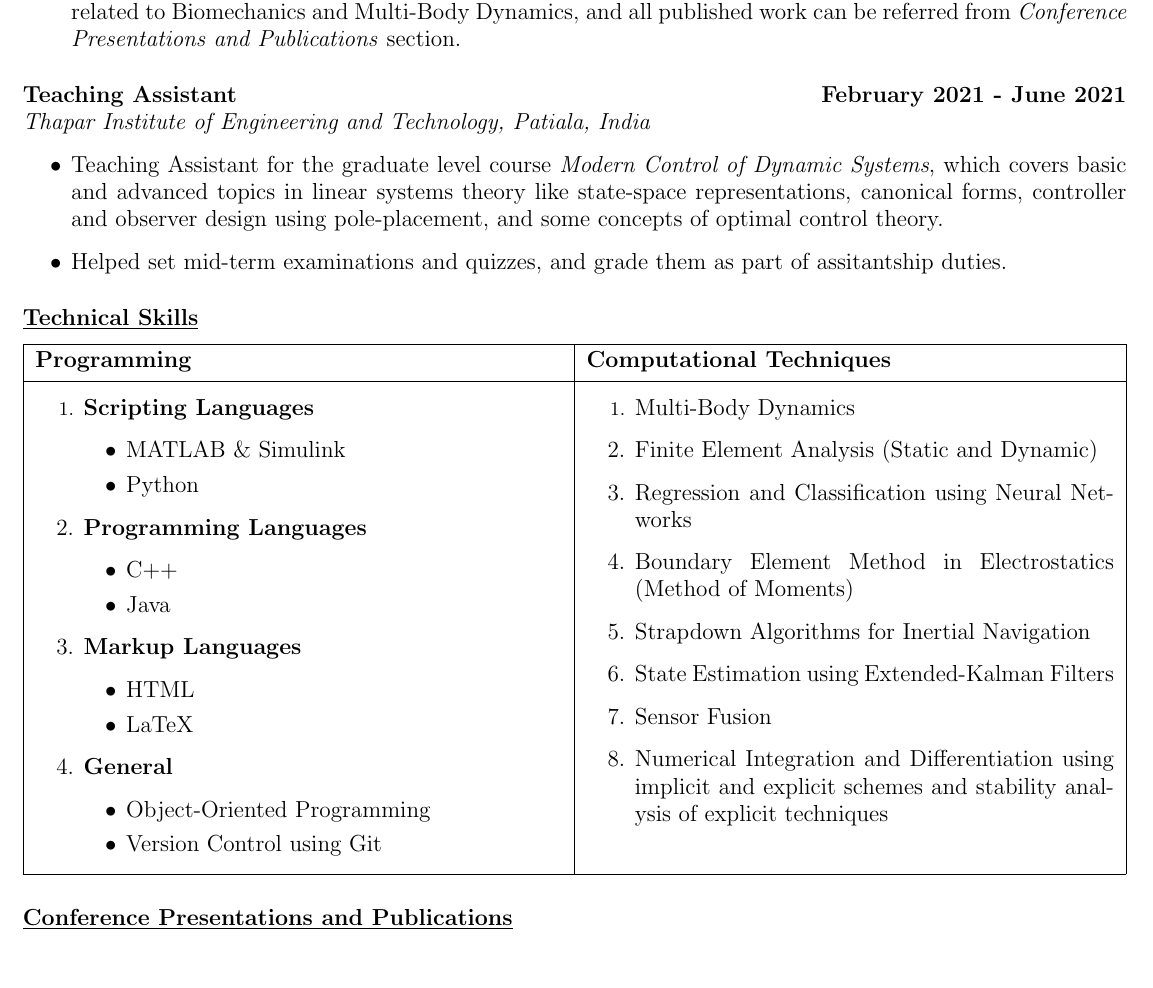
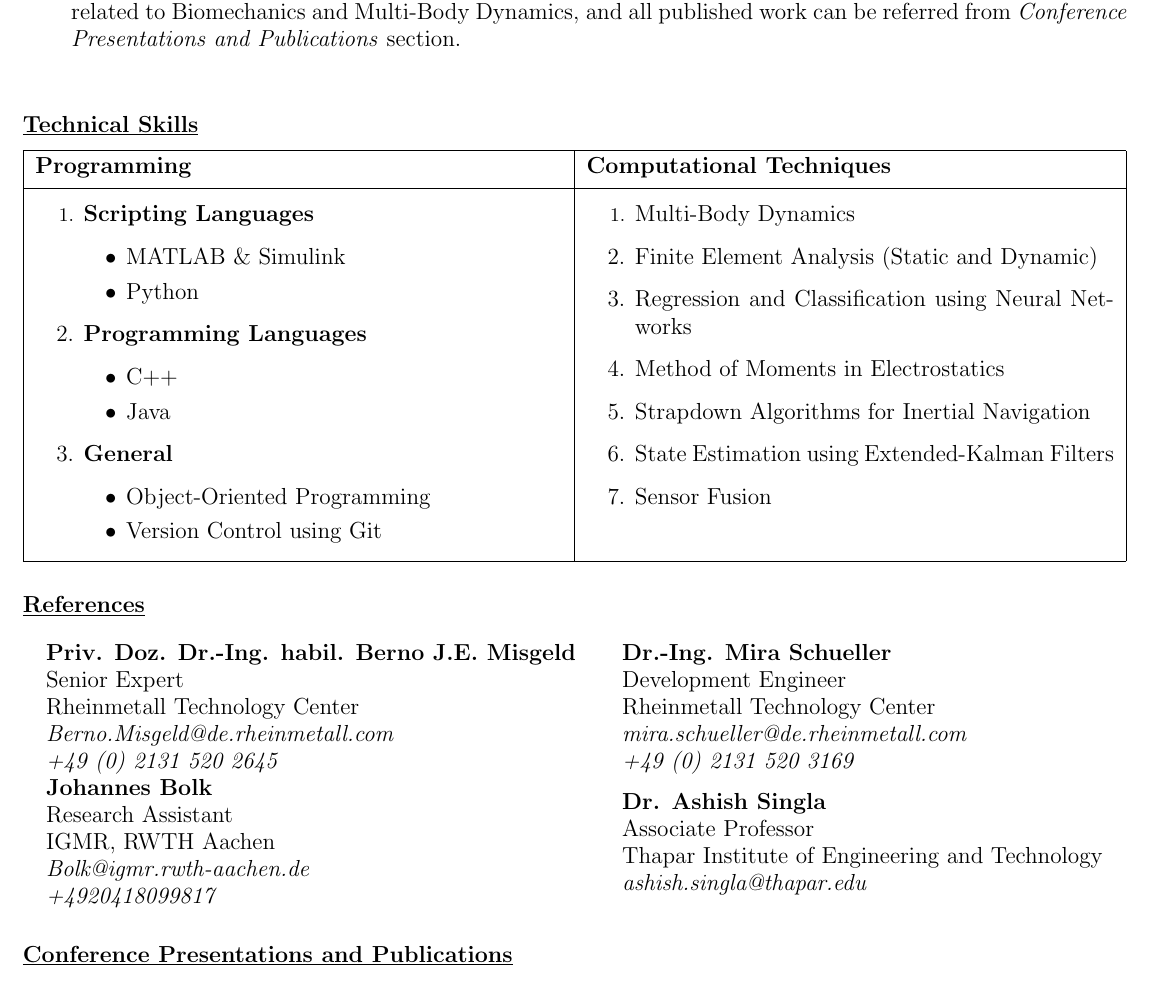
Before and after one commit to average-engineer/Academic-Resume, a LaTeX CV (Academic Resume.tex, which reads Content/Definitions.tex, Content/WorkExp.tex, Content/references.tex): part of page 2 of 2, cut so that both start at the same text. Compiled offline with pdfLaTeX.

Commit message:
added references section

```diff
--- a/Academic Resume.tex
+++ b/Academic Resume.tex
@@ -59,6 +59,9 @@
 \input{Content/TechSkills}
 %\vspace{2 in}
 
+% References
+\input{Content/references}
+
 % Conference Presentations
 \input{Content/Presentations}
 
--- a/Content/Definitions.tex
+++ b/Content/Definitions.tex
@@ -35,11 +35,11 @@
 \item\large{C++}
 \item\large{Java}
 \end{itemize}
-\item\large{\textbf{Markup Languages}}
-\begin{itemize}
-\item\large{HTML}
-\item\large{LaTeX}
-\end{itemize}
+%\item\large{\textbf{Markup Languages}}
+%\begin{itemize}
+%\item\large{HTML}
+%\item\large{LaTeX}
+%\end{itemize}
 \item\large{\textbf{General}}
 \begin{itemize}
 	\item Object-Oriented Programming
@@ -70,11 +70,11 @@
 \item\large{Multi-Body Dynamics}
 \item\large{Finite Element Analysis (Static and Dynamic)}
 \item\large{Regression and Classification using Neural Networks}
-\item\large{Boundary Element Method in Electrostatics (Method of Moments)}
+\item\large{Method of Moments in Electrostatics}
 \item\large{Strapdown Algorithms for Inertial Navigation}
 \item\large{State Estimation using Extended-Kalman Filters}
 \item\large{Sensor Fusion}
-\item\large{Numerical Integration and Differentiation using implicit and explicit schemes and stability analysis of explicit techniques}
+%\item\large{Numerical Integration and Differentiation using implicit and explicit schemes and stability analysis of explicit techniques}
 \end{enumerate}}
 
 \def\misc{
@@ -85,3 +85,28 @@
 \item\large{XFOIL}
 \item\large{Geometric Dimensioning and Tolerances (GD\&T)}
 \end{itemize}}
+
+%% References definitions
+% Berno
+\def\berno{
+	\begin{tabular}{l}
+			\textbf{Priv. Doz. Dr.-Ing. habil. Berno J.E. Misgeld}\\
+			Senior Expert\\Rheinmetall Technology Center\\
+			\emph{Berno.Misgeld@de.rheinmetall.com}\\
+			\emph{+49 (0) 2131 520 2645}
+		\end{tabular}
+}
+
+% Mira
+\def\mira{
+	\begin{tabular}{l}
+			\textbf{Dr.-Ing. Mira Schueller}\\
+			Development Engineer\\Rheinmetall Technology Center\\
+			\emph{mira.schueller@de.rheinmetall.com}\\
+			\emph{+49 (0) 2131 520 3169}
+		\end{tabular}
+}
+
+% Javier
+\def\javier{
+	\begin{tabular}{l}
@@ -87,0 +116,24 @@
+			\emph{+49 (0) 2131 520 2472}
+	\end{tabular}
+}
+
+% Ashish Sir
+\def\ashish{
+	\begin{tabular}{l}
+			\textbf{Dr. Ashish Singla}\\
+			Associate Professor\\
+			Thapar Institute of Engineering and Technology\\
+			\emph{ashish.singla@thapar.edu}\\
+		\end{tabular}
+}
+
+% Johannes
+\def\johannes{
+	\begin{tabular}{l}
+		\textbf{Johannes Bolk}\\
+		Research Assistant\\
+		IGMR, RWTH Aachen\\
+		\emph{Bolk@igmr.rwth-aachen.de}\\
+		\emph{+4920418099817}
+	\end{tabular}
+}
--- a/Content/WorkExp.tex
+++ b/Content/WorkExp.tex
@@ -61,12 +61,12 @@
 
 \vspace{0.1 in}
 
-\large{\textbf{Teaching Assistant}}
-\hfill
-%\hspace{4.1 in}
-\thapardate\\
-\emph{\large{Thapar Institute of Engineering and Technology, Patiala, India}}
-\begin{itemize}
-	\item Teaching Assistant for the graduate level course \emph{Modern Control of Dynamic Systems}, which covers basic and advanced topics in linear systems theory like state-space representations, canonical forms, controller and observer design using pole-placement, and some concepts of optimal control theory.
-	\item Helped set mid-term examinations and quizzes, and grade them as part of assitantship duties.
-\end{itemize}
+%\large{\textbf{Teaching Assistant}}
+%\hfill
+%%\hspace{4.1 in}
+%\thapardate\\
+%\emph{\large{Thapar Institute of Engineering and Technology, Patiala, India}}
+%\begin{itemize}
+%	\item Teaching Assistant for the graduate level course \emph{Modern Control of Dynamic Systems}, which covers basic and advanced topics in linear systems theory like state-space representations, canonical forms, controller and observer design using pole-placement, and some concepts of optimal control theory.
+%	\item Helped set mid-term examinations and quizzes, and grade them as part of assitantship duties.
+%\end{itemize}
--- /dev/null
+++ b/Content/references.tex
@@ -0,0 +1,5 @@
+\section{\underline{References}}
+\begin{tabular}{ll}
+	\berno & \mira\\
+	\johannes & \ashish
+\end{tabular}
```
Also changed, not shown: Academic Resume.pdf, Content/Definitions.tex (3 more changed lines), Content/WorkExp.tex (2 more changed lines).
